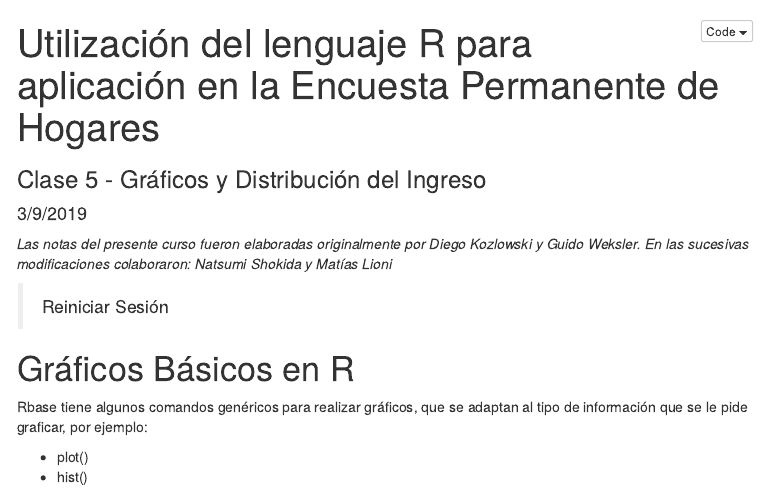
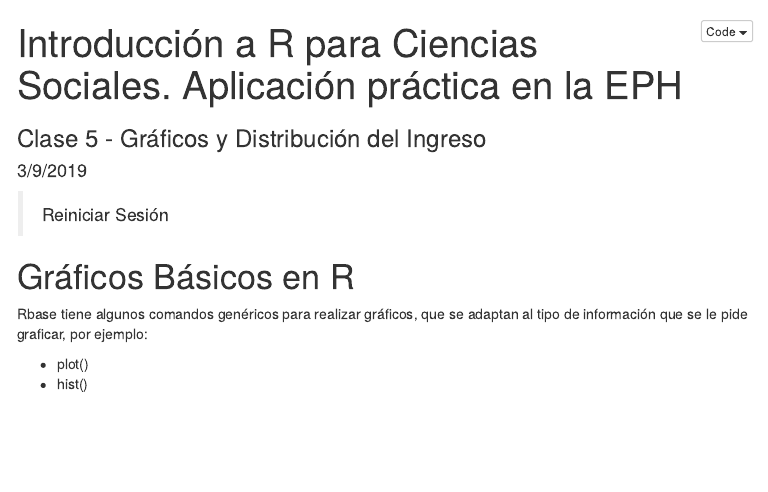
Before and after one commit to Guidowe/Curso-R-Flacso, an R Markdown document (Clase 5 - Graficos y Distribucion del Ingreso/Clase 5- Graficos e Ingresos.Rmd): the page in a window 1100 px wide, from its top. The pictures show the output file Clase 5 - Graficos y Distribucion del Ingreso/Clase 5- Graficos e Ingresos.nb.html that the author committed with the source, opened offline; menus at the side of the page are left out.

Commit message:
arreglo titulos clases 5 y 8

```diff
--- a/Clase 5 - Graficos y Distribucion del Ingreso/Clase 5- Graficos e Ingresos.Rmd
+++ b/Clase 5 - Graficos y Distribucion del Ingreso/Clase 5- Graficos e Ingresos.Rmd
@@ -1,5 +1,5 @@
 ---
-title: "Utilización del lenguaje R para aplicación en la Encuesta Permanente de Hogares"
+title: "Introducción a R para Ciencias Sociales. Aplicación práctica en la EPH"
 subtitle: "Clase  5 - Gráficos y Distribución del Ingreso"
 date: "3/9/2019"
 output:
@@ -7,9 +7,6 @@ output:
     toc: true
     toc_float: true
 ---
-
-*Las notas del presente curso fueron elaboradas originalmente por Diego Kozlowski y Guido Weksler. En las sucesivas modificaciones colaboraron: Natsumi Shokida y Matías Lioni*
-
 
 > Reiniciar Sesión
 
```
Also changed, not shown: Clase 8 - Programacion funcional/Clase_8-Programacion funcional.Rmd (+1 -3 lines), Clase 5 - Graficos y Distribucion del Ingreso/Clase 5- Graficos e Ingresos.nb.html, Clase 8 - Programacion funcional/x.RDS (added), Clase 8 - Programacion funcional/xy.RData (added), Resultados/IPCF_prom.png.
